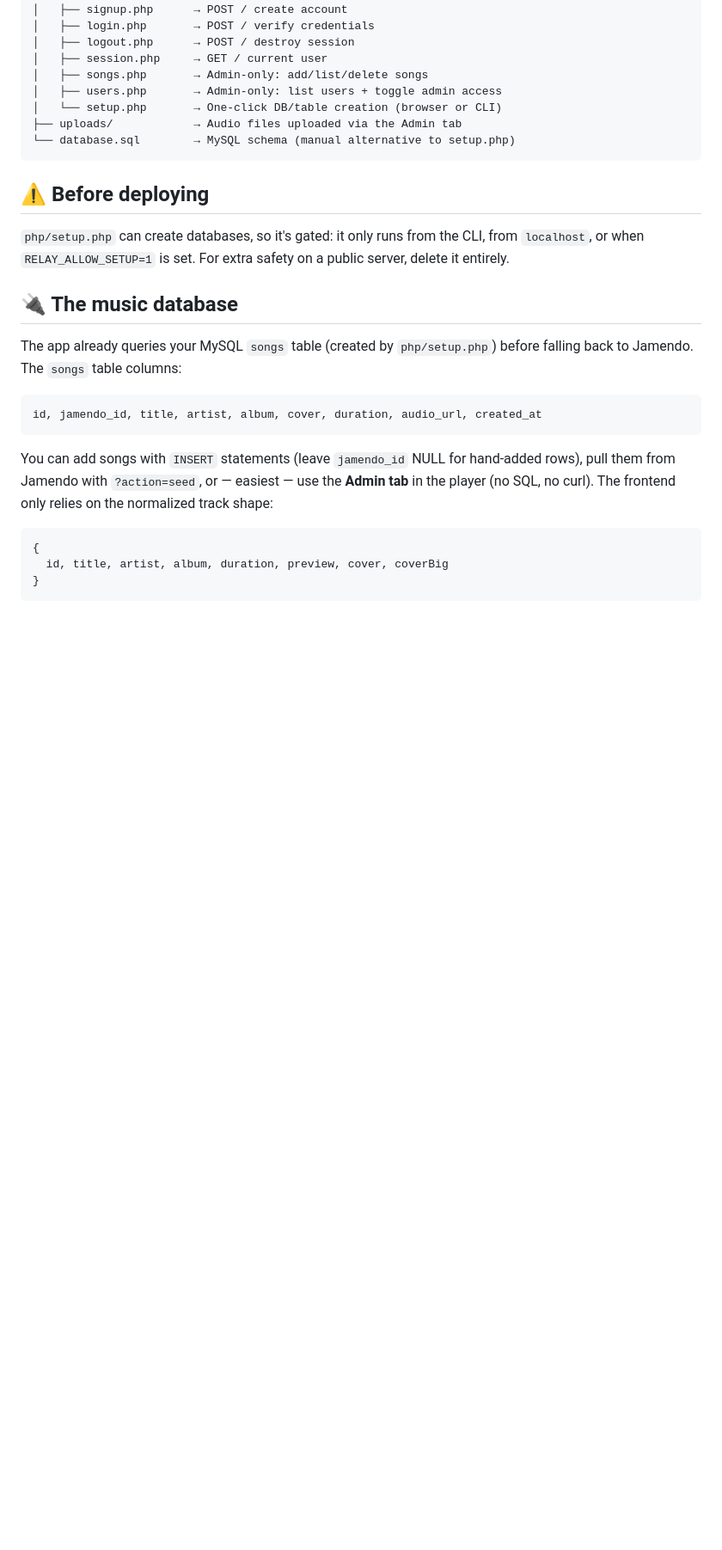
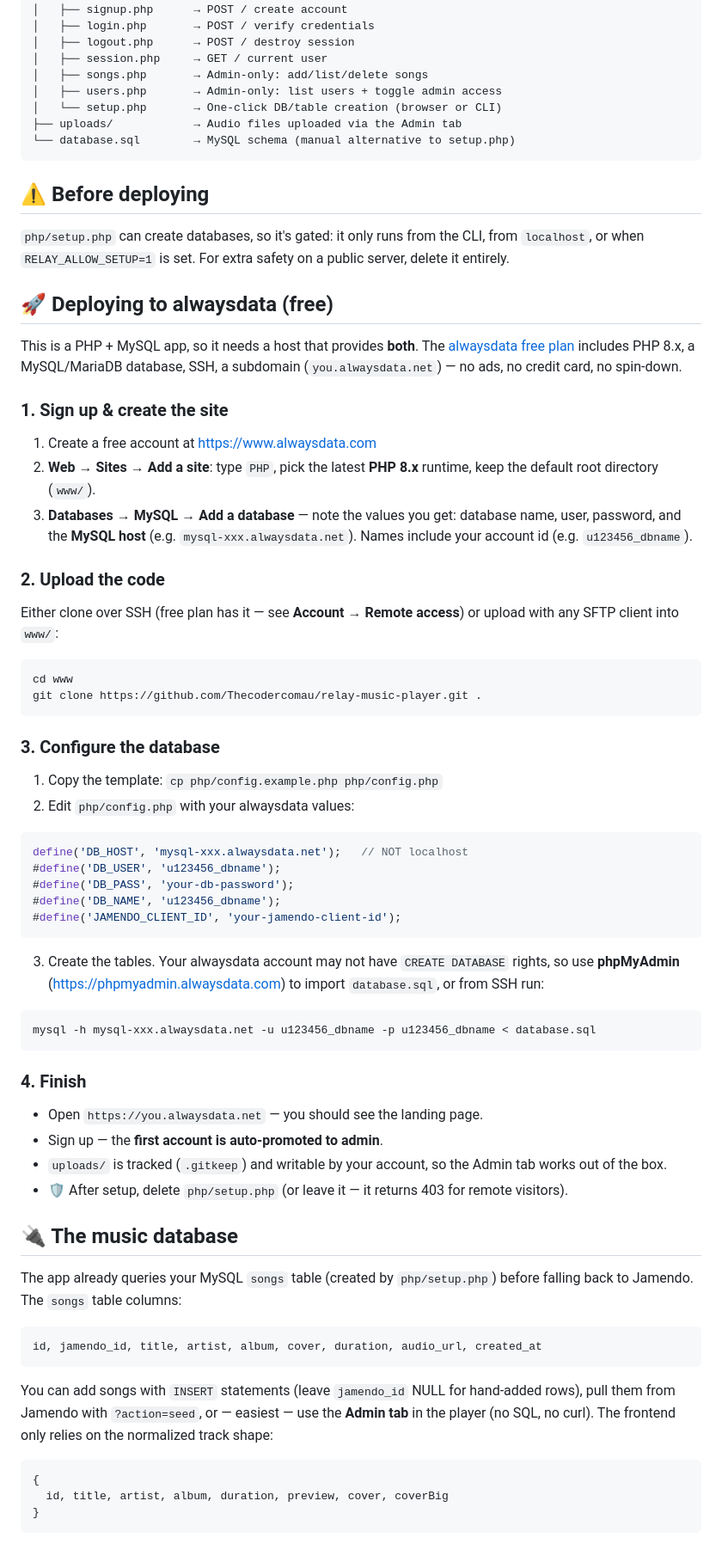
Before and after one commit to Thecodercomau/relay-music-player, a Markdown page: README.md, the part around the change. Shown at 86% size. Rendered like a GitHub page; blank space fills up the shorter version.

Commit message:
Add alwaysdata deployment guide

````diff
--- a/README.md
+++ b/README.md
@@ -175,6 +175,64 @@ Then open **http://localhost:8000** in your browser.
 CLI, from `localhost`, or when `RELAY_ALLOW_SETUP=1` is set. For extra
 safety on a public server, delete it entirely.
 
+## 🚀 Deploying to alwaysdata (free)
+
+This is a PHP + MySQL app, so it needs a host that provides **both**. The
+[alwaysdata free plan](https://www.alwaysdata.com) includes PHP 8.x, a
+MySQL/MariaDB database, SSH, a subdomain (`you.alwaysdata.net`) — no ads,
+no credit card, no spin-down.
+
+### 1. Sign up & create the site
+
+1. Create a free account at https://www.alwaysdata.com
+2. **Web → Sites → Add a site**: type `PHP`, pick the latest **PHP 8.x**
+   runtime, keep the default root directory (`www/`).
+3. **Databases → MySQL → Add a database** — note the values you get:
+   database name, user, password, and the **MySQL host** (e.g.
+   `mysql-xxx.alwaysdata.net`). Names include your account id
+   (e.g. `u123456_dbname`).
+
+### 2. Upload the code
+
+Either clone over SSH (free plan has it — see **Account → Remote access**)
+or upload with any SFTP client into `www/`:
+
+```bash
+cd www
+git clone https://github.com/Thecodercomau/relay-music-player.git .
+```
+
+### 3. Configure the database
+
+1. Copy the template: `cp php/config.example.php php/config.php`
+2. Edit `php/config.php` with your alwaysdata values:
+
+```php
+define('DB_HOST', 'mysql-xxx.alwaysdata.net');   // NOT localhost
+#define('DB_USER', 'u123456_dbname');
+#define('DB_PASS', 'your-db-password');
+#define('DB_NAME', 'u123456_dbname');
+#define('JAMENDO_CLIENT_ID', 'your-jamendo-client-id');
+```
+
+3. Create the tables. Your alwaysdata account may not have `CREATE
+   DATABASE` rights, so use **phpMyAdmin**
+   (https://phpmyadmin.alwaysdata.com) to import `database.sql`, or from
+   SSH run:
+
+```bash
+mysql -h mysql-xxx.alwaysdata.net -u u123456_dbname -p u123456_dbname < database.sql
+```
+
+### 4. Finish
+
+- Open `https://you.alwaysdata.net` — you should see the landing page.
+- Sign up — the **first account is auto-promoted to admin**.
+- `uploads/` is tracked (`.gitkeep`) and writable by your account, so the
+  Admin tab works out of the box.
+- 🛡️ After setup, delete `php/setup.php` (or leave it — it returns 403
+  for remote visitors).
+
 ## 🔌 The music database
 
 The app already queries your MySQL `songs` table (created by `php/setup.php`)
````
